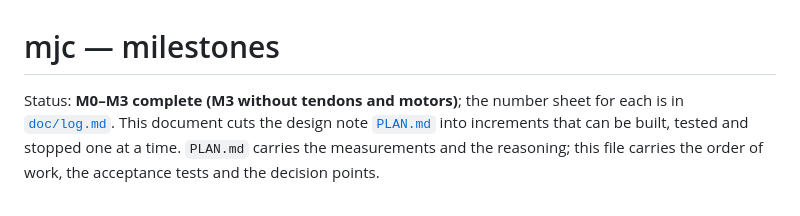
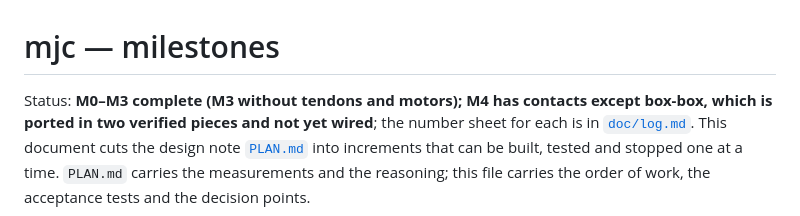
Before and after one commit to hennequin-lab/murder, a Markdown page: packages/mjc/MILESTONES.md, the part around the change. GitHub-like rendering.

Commit message:
docs(mjc): Record where box-box stands, in one place
MILESTONES' status line said M0-M3; M4's contacts have been in for a while and
box-box is now two verified pieces short of working, so the status says that.
The log gains a table of the three artefacts and what each was verified against,
so the next session starts from the numbers rather than from the history.

```diff
--- a/packages/mjc/MILESTONES.md
+++ b/packages/mjc/MILESTONES.md
@@ -1,6 +1,8 @@
 # mjc — milestones
 
-Status: **M0–M3 complete (M3 without tendons and motors)**; the number sheet for each is in
+Status: **M0–M3 complete (M3 without tendons and motors); M4 has contacts except
+box-box, which is ported in two verified pieces and not yet wired**; the number
+sheet for each is in
 [`doc/log.md`](doc/log.md). This document cuts the design note
 [`PLAN.md`](PLAN.md) into increments that can be built, tested and stopped one
 at a time. `PLAN.md` carries the measurements and the reasoning; this file
```
Also changed, not shown: 1 other file.
